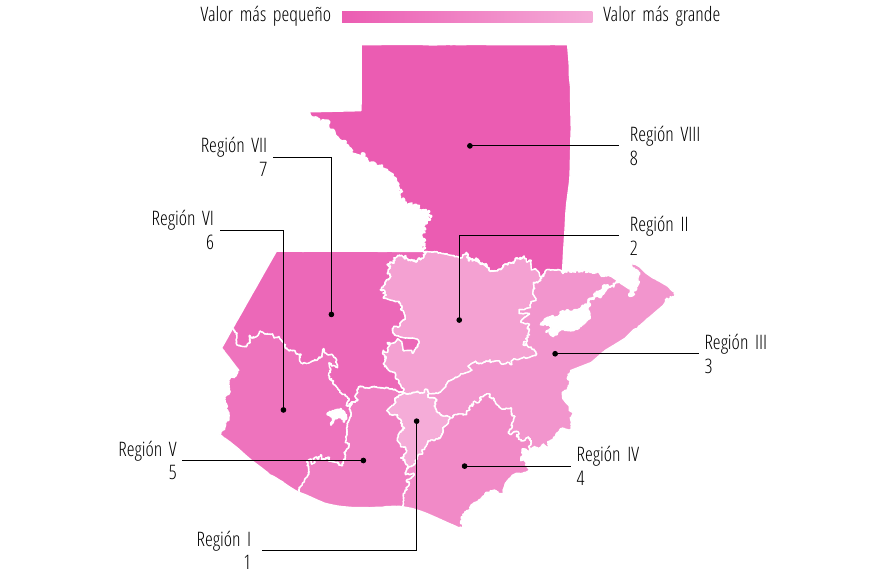
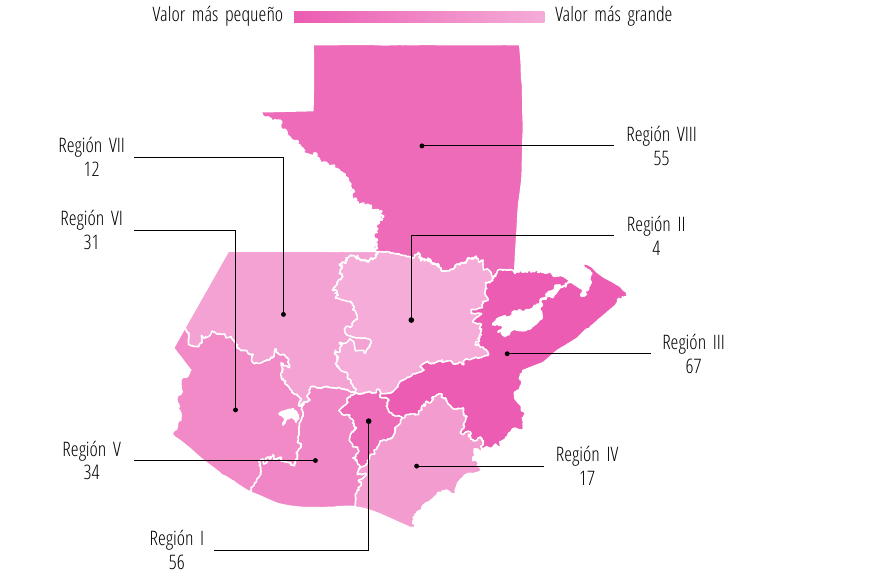
Before and after one commit to 1u1s4/INE_mapas_regionales, a LaTeX figure (testing/output/miMapa.tex): the whole page. Compiled offline with XeLaTeX.

Commit message:
v 0.6.2
texto centrado

```diff
--- a/testing/output/miMapa.tex
+++ b/testing/output/miMapa.tex
@@ -19,46 +19,46 @@
     \draw [black] (0.44,0.26) -- (0.44, 0.03);
     \filldraw [black] (0.44,0.26) circle (1.2pt);
     \draw [black] (0.44,0.03) -- (0.15,0.03	);
-    \node[align=right,text width=3cm, color=black] at (-0.03, 0.03) {Región I \\ \regionUno};
+    \node[align=center,text width=3cm, color=black] at (0.08, 0.03) {Región I \\ \regionUno};
 
     %#############REGION II################################# %
 	\filldraw [black] (0.52,0.44) circle (1.2pt);
     \draw [black] (0.52,0.44) -- (0.52, 0.59);
-    \draw [black] (0.52,0.59) -- (0.82,0.59);
-    \node[text width=3cm, color=black] at (1,0.59) {Región II \\  \regionDos};
+    \draw [black] (0.52,0.59) -- (0.9,0.59);
+    \node[align=center,text width=3cm, color=black] at (0.98,0.59) {Región II \\  \regionDos};
 
     %#############REGION III################################# %
-    \filldraw [black] (0.7,0.38) circle (1.2pt);
+    \filldraw [black] (0.7,0.38) circle (1pt);
     \draw [black] (0.7,0.38) -- (0.97,0.38);
-    \node[text width=3cm, color=black] at (1.14,0.38) {Región III \\  \regionTres};
+    \node[align=center,text width=3cm, color=black] at (1.05,0.38) {Región III \\  \regionTres};
 
     %#############REGION IV################################# %
-    \filldraw [black] (0.53,0.18) circle (1.2pt);
-    \draw [black] (0.53,0.18) -- (0.73,0.18);
-    \node[text width=3cm, color=black] at (0.9,0.18) {Región IV \\  \regionCuatro};
+    \filldraw [black] (0.53,0.18) circle (1pt);
+    \draw [black] (0.53,0.18) -- (0.77,0.18);
+    \node[align=center,text width=3cm, color=black] at (0.85,0.18) {Región IV \\  \regionCuatro};
 
     % ###############REGION V############################## %
-    \filldraw [black] (0.34,0.19) circle (1.2pt);
+    \filldraw [black] (0.34,0.19) circle (1pt);
     \draw [black] (0.34,0.19) -- (0,0.19);
 %    \draw [black] (0.22,0.17) -- (0.22,0.24);
-    \node[align=right,text width=3cm, color=black] at (-0.17,0.19) {Región V \\ \regionCinco};
+    \node[align=center,text width=3cm, color=black] at (-0.08,0.19) {Región V \\ \regionCinco};
 
     % ###############REGION VI############################## %
-    \filldraw [black] (0.19,0.28) circle (1.2pt);
+    \filldraw [black] (0.19,0.28) circle (1pt);
     \draw [black] (0.19,0.28) -- (0.19,0.6);
-   \draw [black] (0.19,0.6) -- (0.07,0.6);
-    \node[align=right,text width=3cm, color=black] at (-0.1,0.6) {Región VI \\ \regionSeis};
+   \draw [black] (0.19,0.6) -- (0,0.6);
+    \node[align=center,text width=3cm, color=black] at (-0.08,0.6) {Región VI \\ \regionSeis};
 
     % ###############REGION VII############################## %
-    \filldraw [black] (0.28,0.45) circle (1.2pt);
+    \filldraw [black] (0.28,0.45) circle (1pt);
     \draw [black] (0.28,0.45) -- (0.28,0.73);
-    \draw [black] (0.28,0.73) -- (0.17,0.73);
-    \node[align=right,text width=3cm, color=black] at (0,0.73) {Región VII \\ \regionSiete };
+    \draw [black] (0.28,0.73) -- (0,0.73);
+    \node[align=center,text width=3cm, color=black] at (-0.08,0.73) {Región VII \\ \regionSiete };
 
     %#############REGION VIII################################# %
-    \filldraw [black] (0.54,0.75) circle (1.2pt);
-    \draw [black] (0.54,0.75) -- (0.82,0.75);
-    \node[text width=3cm, color=black] at (1,0.75) {Región VIII \\  \regionOcho };
+    \filldraw [black] (0.54,0.75) circle (1pt);
+    \draw [black] (0.54,0.75) -- (0.9,0.75);
+    \node[align=center,text width=3cm, color=black] at (0.99,0.75) {Región VIII \\  \regionOcho };
 
     %################Barra#################################### %
     \shade[left color=color2,right color=color1] (0.3,0.97) rectangle (0.77,0.99);
```
Also changed, not shown: testing/output/datos.tex (+8 -8 lines), testing/output/mapa_sin_anotar.pdf, testing/output/miMapa.pdf, 6 other files.
